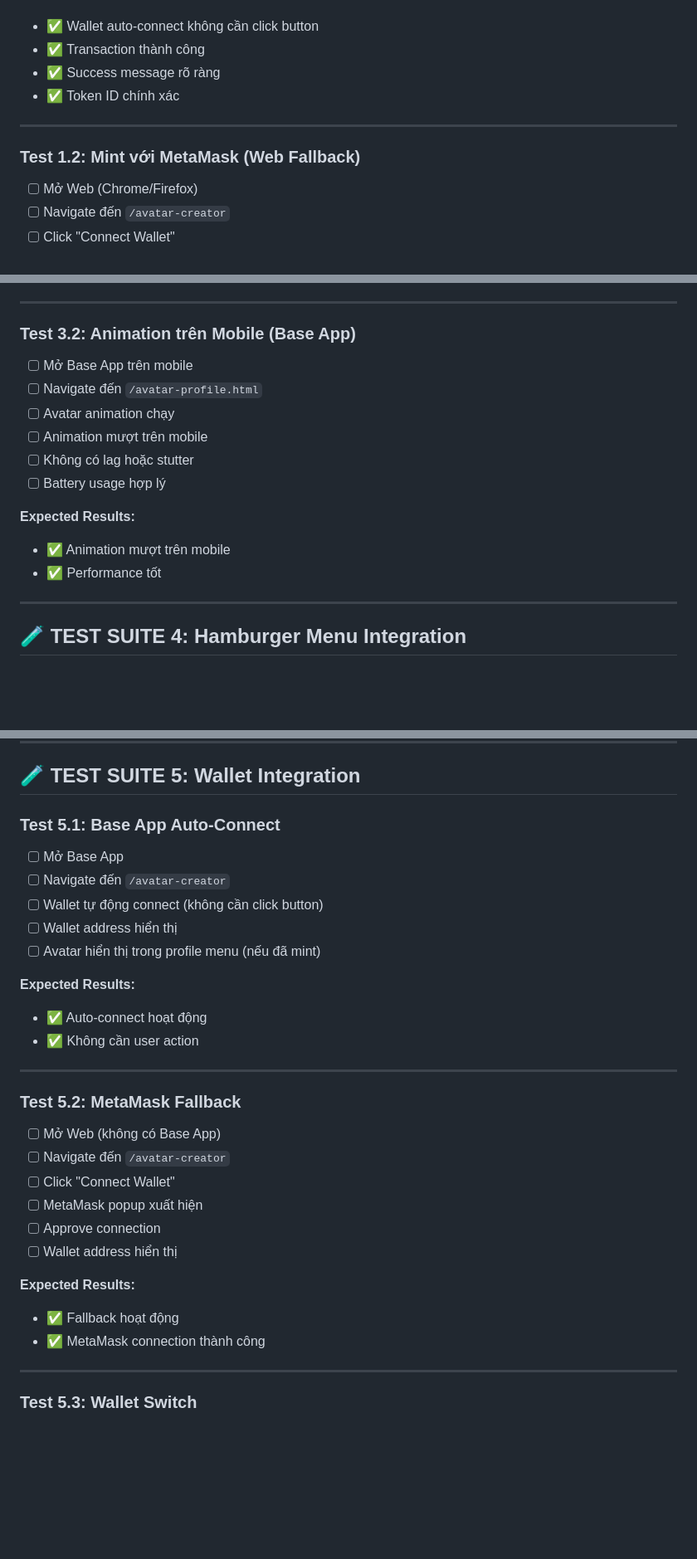
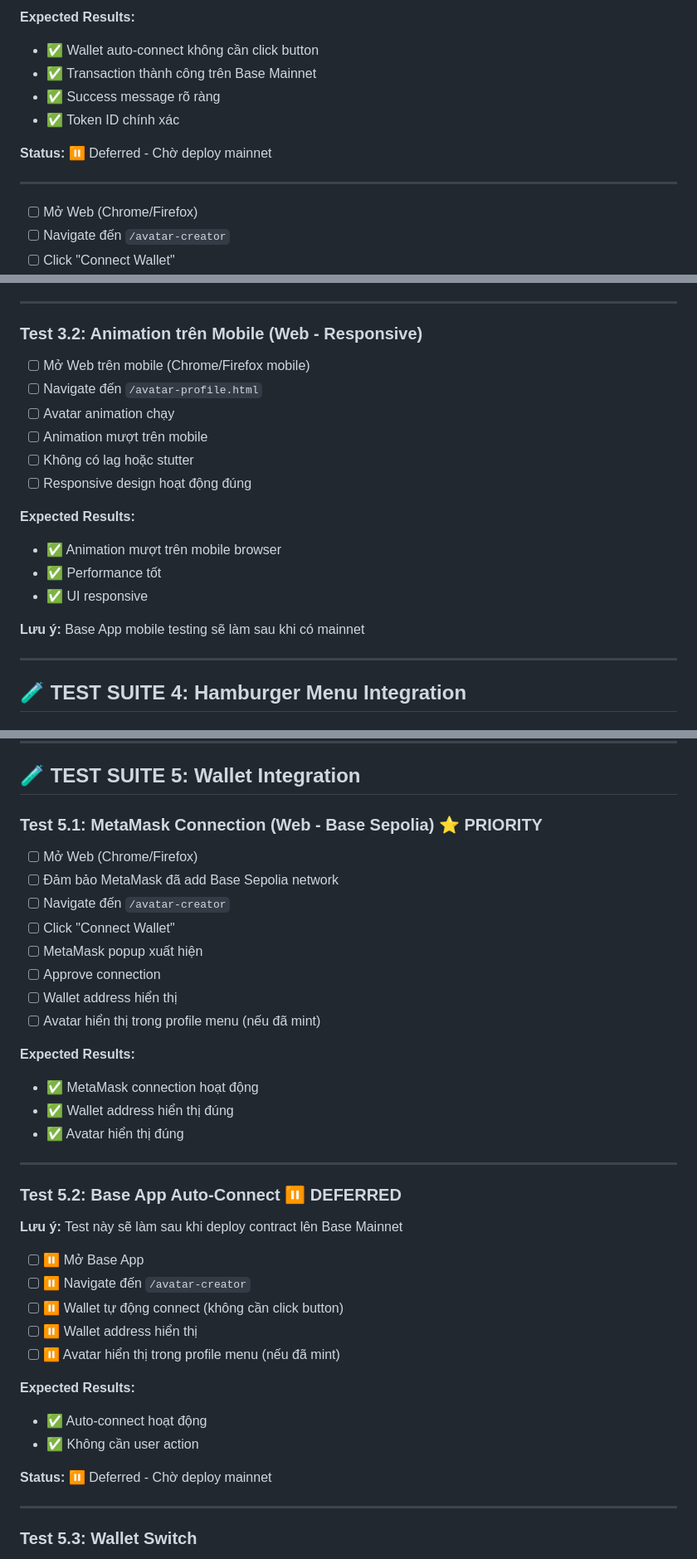
Before and after one commit to Biggiezz/memeplay-dev, a Markdown page: base miniapp/TASK-3-4-TEST-CHECKLIST.md, 3 parts joined by grey strips. Shown at 83% size. Rendered like a GitHub page; blank space fills up the shorter version.

```diff
--- a/base miniapp/TASK-3-4-TEST-CHECKLIST.md
+++ b/base miniapp/TASK-3-4-TEST-CHECKLIST.md
@@ -38,11 +74,12 @@
+**Expected Results:**
 - ✅ Wallet auto-connect không cần click button
-- ✅ Transaction thành công
+- ✅ Transaction thành công trên Base Mainnet
 - ✅ Success message rõ ràng
 - ✅ Token ID chính xác
 
+**Status:** ⏸️ Deferred - Chờ deploy mainnet
+
 ---
-
-### Test 1.2: Mint với MetaMask (Web Fallback)
 - [ ] Mở Web (Chrome/Firefox)
 - [ ] Navigate đến `/avatar-creator`
 - [ ] Click "Connect Wallet"
@@ -160,17 +197,20 @@
 
 ---
 
-### Test 3.2: Animation trên Mobile (Base App)
-- [ ] Mở Base App trên mobile
+### Test 3.2: Animation trên Mobile (Web - Responsive)
+- [ ] Mở Web trên mobile (Chrome/Firefox mobile)
 - [ ] Navigate đến `/avatar-profile.html`
 - [ ] Avatar animation chạy
 - [ ] Animation mượt trên mobile
 - [ ] Không có lag hoặc stutter
-- [ ] Battery usage hợp lý
+- [ ] Responsive design hoạt động đúng
 
 **Expected Results:**
-- ✅ Animation mượt trên mobile
+- ✅ Animation mượt trên mobile browser
 - ✅ Performance tốt
+- ✅ UI responsive
+
+**Lưu ý:** Base App mobile testing sẽ làm sau khi có mainnet
 
 ---
 
@@ -216,30 +256,37 @@
 
 ## 🧪 TEST SUITE 5: Wallet Integration
 
-### Test 5.1: Base App Auto-Connect
-- [ ] Mở Base App
+### Test 5.1: MetaMask Connection (Web - Base Sepolia) ⭐ PRIORITY
+- [ ] Mở Web (Chrome/Firefox)
+- [ ] Đảm bảo MetaMask đã add Base Sepolia network
 - [ ] Navigate đến `/avatar-creator`
-- [ ] Wallet tự động connect (không cần click button)
+- [ ] Click "Connect Wallet"
+- [ ] MetaMask popup xuất hiện
+- [ ] Approve connection
 - [ ] Wallet address hiển thị
 - [ ] Avatar hiển thị trong profile menu (nếu đã mint)
+
+**Expected Results:**
+- ✅ MetaMask connection hoạt động
+- ✅ Wallet address hiển thị đúng
+- ✅ Avatar hiển thị đúng
+
+---
+
+### Test 5.2: Base App Auto-Connect ⏸️ DEFERRED
+**Lưu ý:** Test này sẽ làm sau khi deploy contract lên Base Mainnet
+
+- [ ] ⏸️ Mở Base App
+- [ ] ⏸️ Navigate đến `/avatar-creator`
+- [ ] ⏸️ Wallet tự động connect (không cần click button)
+- [ ] ⏸️ Wallet address hiển thị
+- [ ] ⏸️ Avatar hiển thị trong profile menu (nếu đã mint)
 
 **Expected Results:**
 - ✅ Auto-connect hoạt động
 - ✅ Không cần user action
 
----
-
-### Test 5.2: MetaMask Fallback
-- [ ] Mở Web (không có Base App)
-- [ ] Navigate đến `/avatar-creator`
-- [ ] Click "Connect Wallet"
-- [ ] MetaMask popup xuất hiện
-- [ ] Approve connection
-- [ ] Wallet address hiển thị
-
-**Expected Results:**
-- ✅ Fallback hoạt động
-- ✅ MetaMask connection thành công
+**Status:** ⏸️ Deferred - Chờ deploy mainnet
 
 ---
 
```
Also changed, not shown: other parts of base miniapp/TASK-3-4-TEST-CHECKLIST.md (+57 -15 lines).
